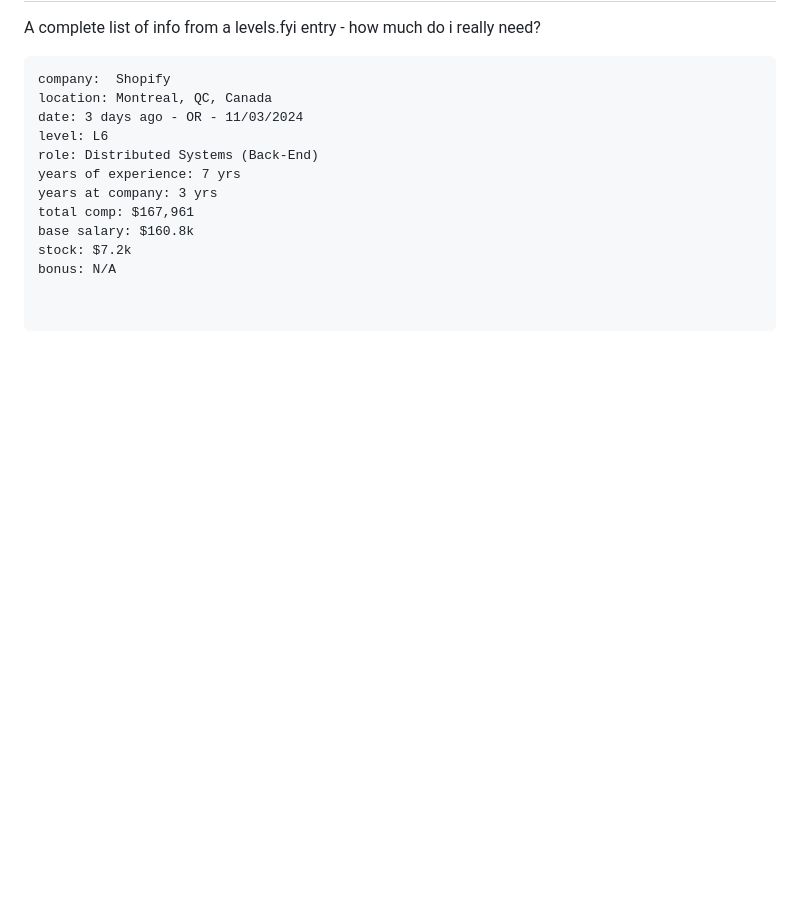
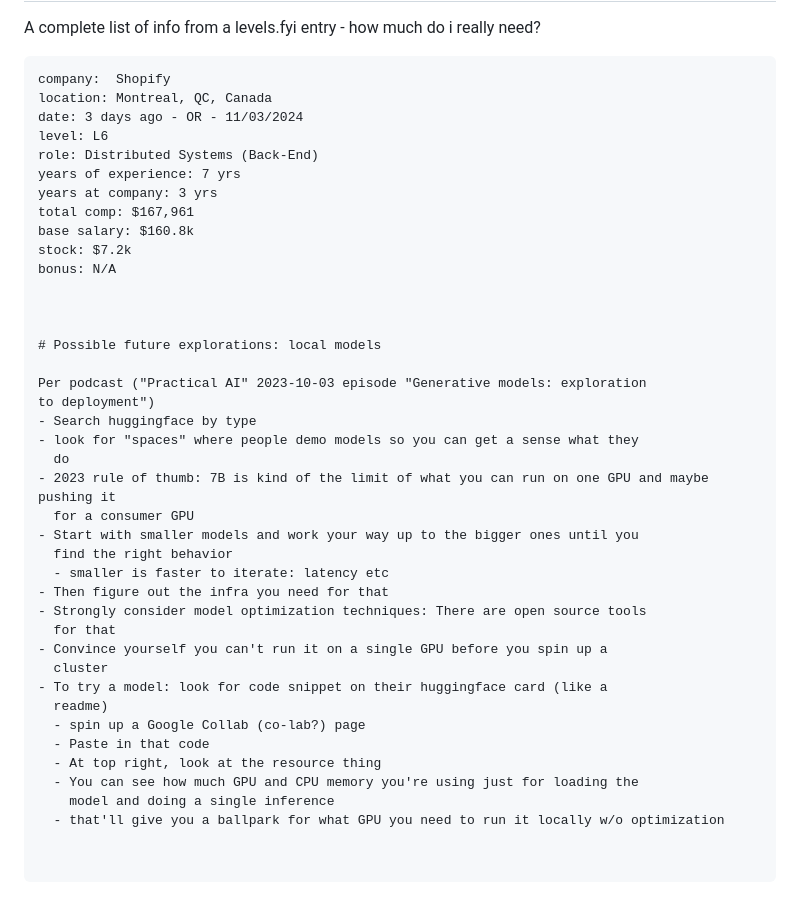
Before and after one commit to slinkp/recruiter-messager, a Markdown page: NOTES.md, the part around the change. Rendered like a GitHub page; blank space fills up the shorter version.

Commit message:
NOTES.md: Dump some future ideas for local models per podcasts

```diff
--- a/NOTES.md
+++ b/NOTES.md
@@ -231,3 +231,31 @@ total comp: $167,961
 base salary: $160.8k
 stock: $7.2k
 bonus: N/A
+
+
+
+# Possible future explorations: local models
+
+Per podcast ("Practical AI" 2023-10-03 episode "Generative models: exploration
+to deployment")
+- Search huggingface by type
+- look for "spaces" where people demo models so you can get a sense what they
+  do
+- 2023 rule of thumb: 7B is kind of the limit of what you can run on one GPU and maybe pushing it
+  for a consumer GPU
+- Start with smaller models and work your way up to the bigger ones until you
+  find the right behavior
+  - smaller is faster to iterate: latency etc
+- Then figure out the infra you need for that
+- Strongly consider model optimization techniques: There are open source tools
+  for that
+- Convince yourself you can't run it on a single GPU before you spin up a
+  cluster
+- To try a model: look for code snippet on their huggingface card (like a
+  readme)
+  - spin up a Google Collab (co-lab?) page
+  - Paste in that code
+  - At top right, look at the resource thing
+  - You can see how much GPU and CPU memory you're using just for loading the
+    model and doing a single inference
+  - that'll give you a ballpark for what GPU you need to run it locally w/o optimization
```
